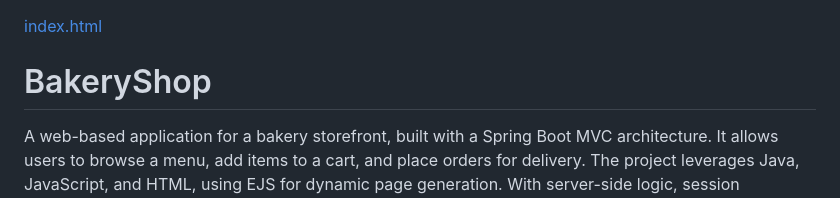
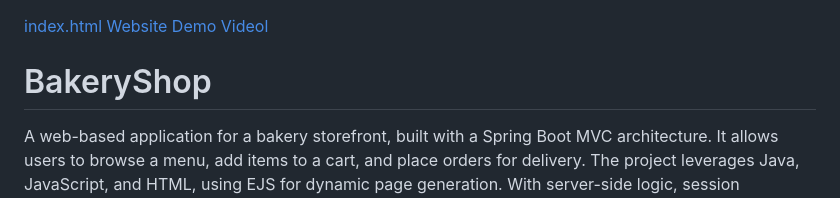
Before and after one commit to netanel-bondar/Bakery-Shop_EJS-Spring-MySQL, a Markdown page: README.md, the part around the change. Rendered like a GitHub page.

```diff
--- a/README.md
+++ b/README.md
@@ -1,4 +1,5 @@
 [index.html](api/index.html)
+[Website Demo Videol](api/index.html)
 
 # BakeryShop
 
```
